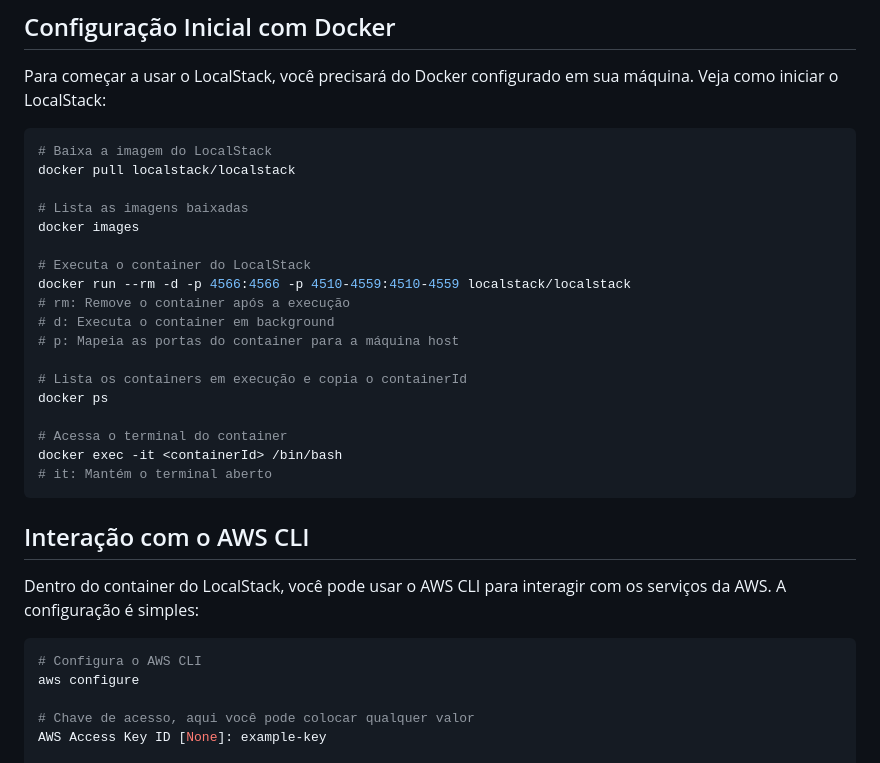
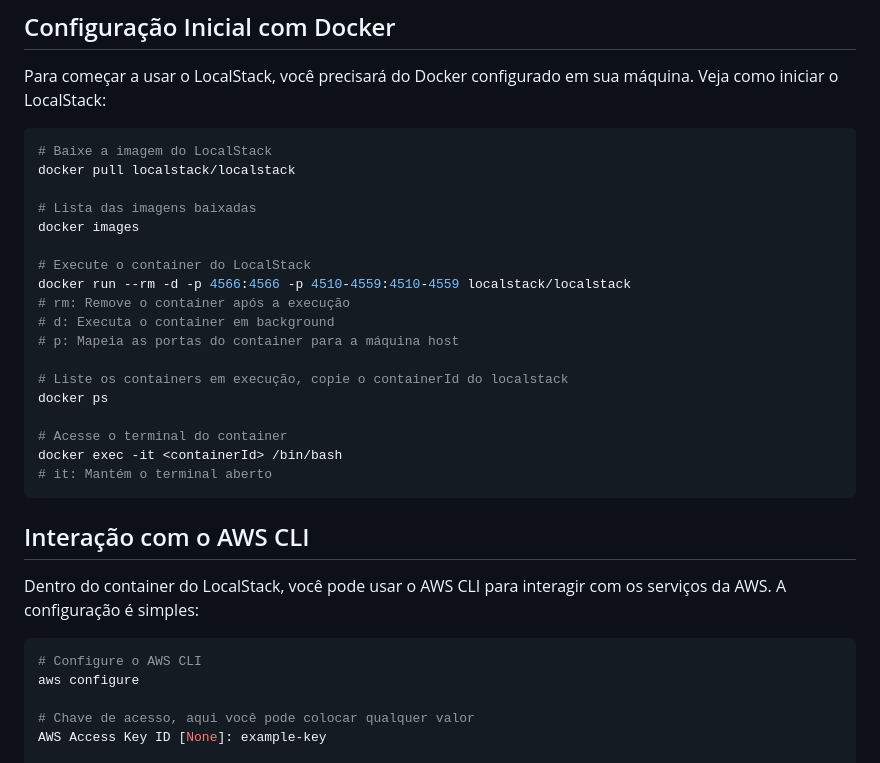
Before and after one commit to ValchanOficial/valchan.com.br, a Markdown page: posts/2024-08-05-wsl2-localstack.md, the part around the change. GitHub-like rendering.

````diff
--- a/posts/2024-08-05-wsl2-localstack.md
+++ b/posts/2024-08-05-wsl2-localstack.md
@@ -15,22 +15,22 @@ Se você é uma pessoa desenvolvedora que trabalha com a AWS, você sabe que o d
 Para começar a usar o LocalStack, você precisará do Docker configurado em sua máquina. Veja como iniciar o LocalStack:
 
 ```bash
-# Baixa a imagem do LocalStack
+# Baixe a imagem do LocalStack
 docker pull localstack/localstack
 
-# Lista as imagens baixadas
+# Lista das imagens baixadas
 docker images
 
-# Executa o container do LocalStack
+# Execute o container do LocalStack
 docker run --rm -d -p 4566:4566 -p 4510-4559:4510-4559 localstack/localstack
 # rm: Remove o container após a execução
 # d: Executa o container em background
 # p: Mapeia as portas do container para a máquina host
 
-# Lista os containers em execução e copia o containerId
+# Liste os containers em execução, copie o containerId do localstack
 docker ps
 
-# Acessa o terminal do container
+# Acesse o terminal do container
 docker exec -it <containerId> /bin/bash
 # it: Mantém o terminal aberto
 ```
@@ -40,7 +40,7 @@ docker exec -it <containerId> /bin/bash
 Dentro do container do LocalStack, você pode usar o AWS CLI para interagir com os serviços da AWS. A configuração é simples:
 
 ```bash
-# Configura o AWS CLI
+# Configure o AWS CLI
 aws configure
 
 # Chave de acesso, aqui você pode colocar qualquer valor
````
Also changed, not shown: posts/2024-08-10-observability.md (added, +141 -0 lines).
